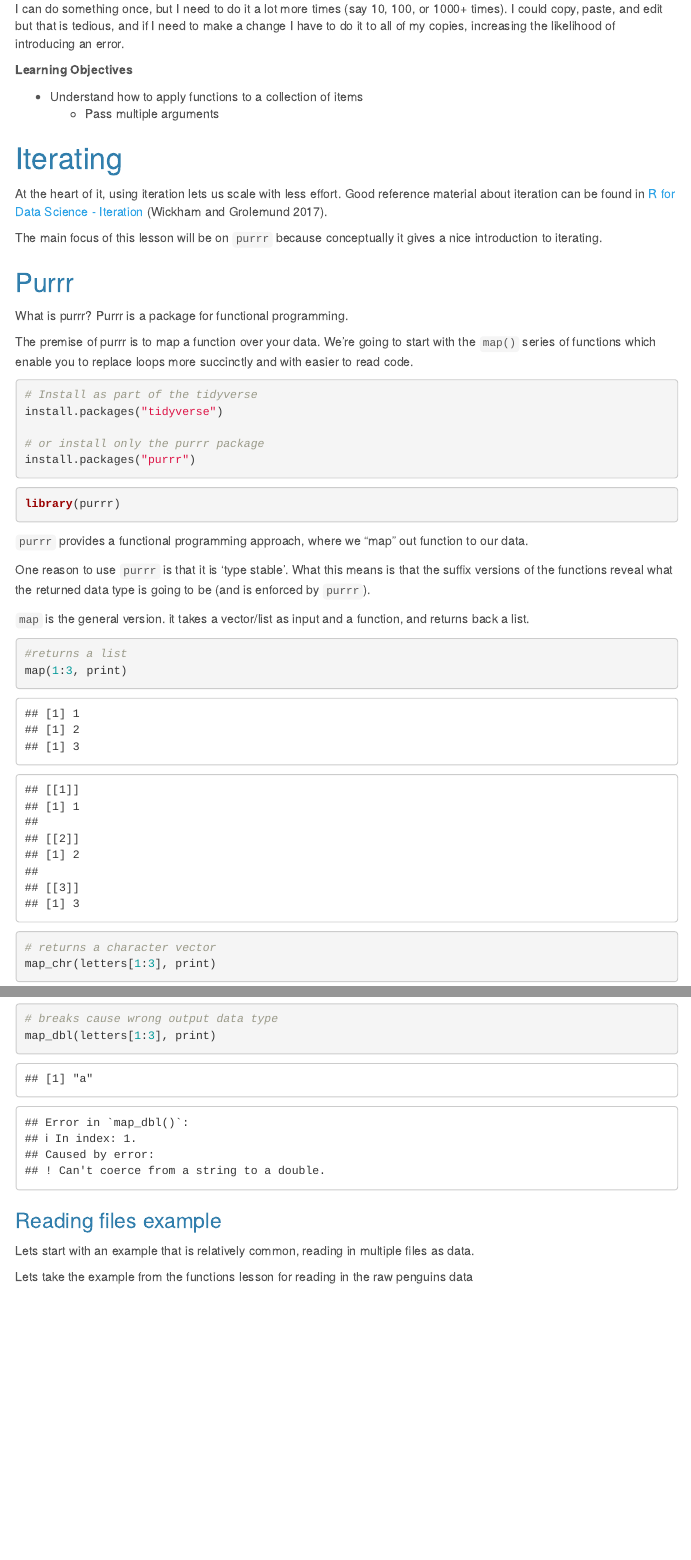
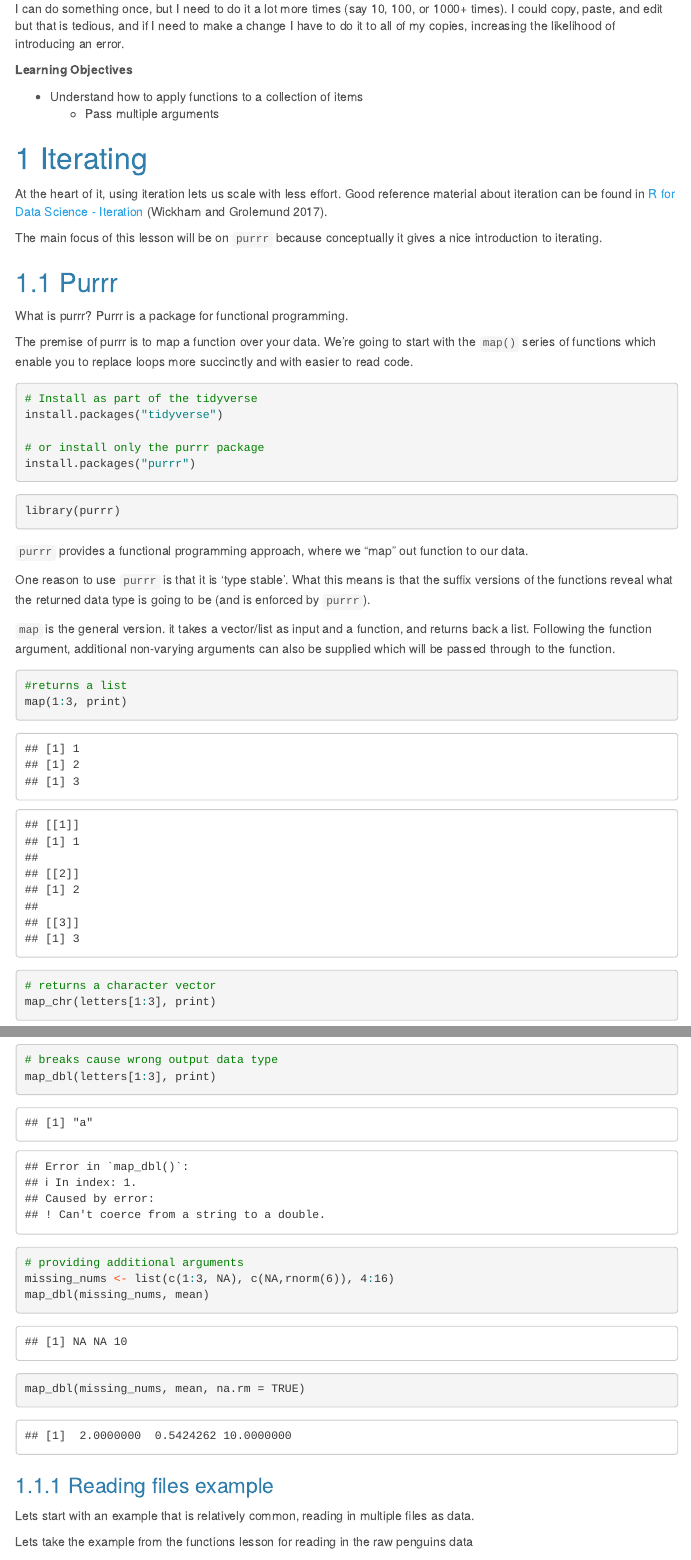
Before and after one commit to murraycadzow/R_functions_and_iterators, an R Markdown document (Code/iteration.Rmd): the page in a window 1100 px wide, from 170 px down, and a second part further down, joined at a grey line. Rendered offline with R 4.5, knitr and Pandoc, with nearby package versions; code that draws random numbers runs with fixed seeds of ours; some code elsewhere in the file could not run offline; menus at the side of the page are left out; column names are cleaned by a stand-in for the janitor package.

Commit message:
Theme and highlighting

````diff
--- a/Code/iteration.Rmd
+++ b/Code/iteration.Rmd
@@ -5,9 +5,10 @@ date: "`r lubridate::today()`"
 output:
     html_document:
       theme: cerulean
-      toc: true
-      toc_float: true
-      toc_depth: 3
+      highlight: haddock
+      toc: yes
+      toc_float: yes
+      number_sections: yes
 bibliography: references.bib
 ---
 
@@ -58,7 +59,7 @@ library(purrr)
 
 One reason to use `purrr` is that it is 'type stable'. What this means is that the suffix versions of the functions reveal what the returned data type is going to be (and is enforced by `purrr`).
 
-`map` is the general version. it takes a vector/list as input and a function, and returns back a list.
+`map` is the general version. it takes a vector/list as input and a function, and returns back a list. Following the function argument, additional non-varying arguments can also be supplied which will be passed through to the function.
 
 ```{r, error = TRUE}
 #returns a list
@@ -78,6 +79,12 @@ map_lgl(1:3, ~ .x < 3 )
 
 # breaks cause wrong output data type
 map_dbl(letters[1:3], print)
+
+
+# providing additional arguments
+missing_nums <- list(c(1:3, NA), c(NA,rnorm(6)), 4:16)
+map_dbl(missing_nums, mean)
+map_dbl(missing_nums, mean, na.rm = TRUE)
 ```
 
 ### Reading files example
````
Also changed, not shown: Code/functions.Rmd (+4 -2 lines), Code/iteration.Rmd (4 more changed lines).
